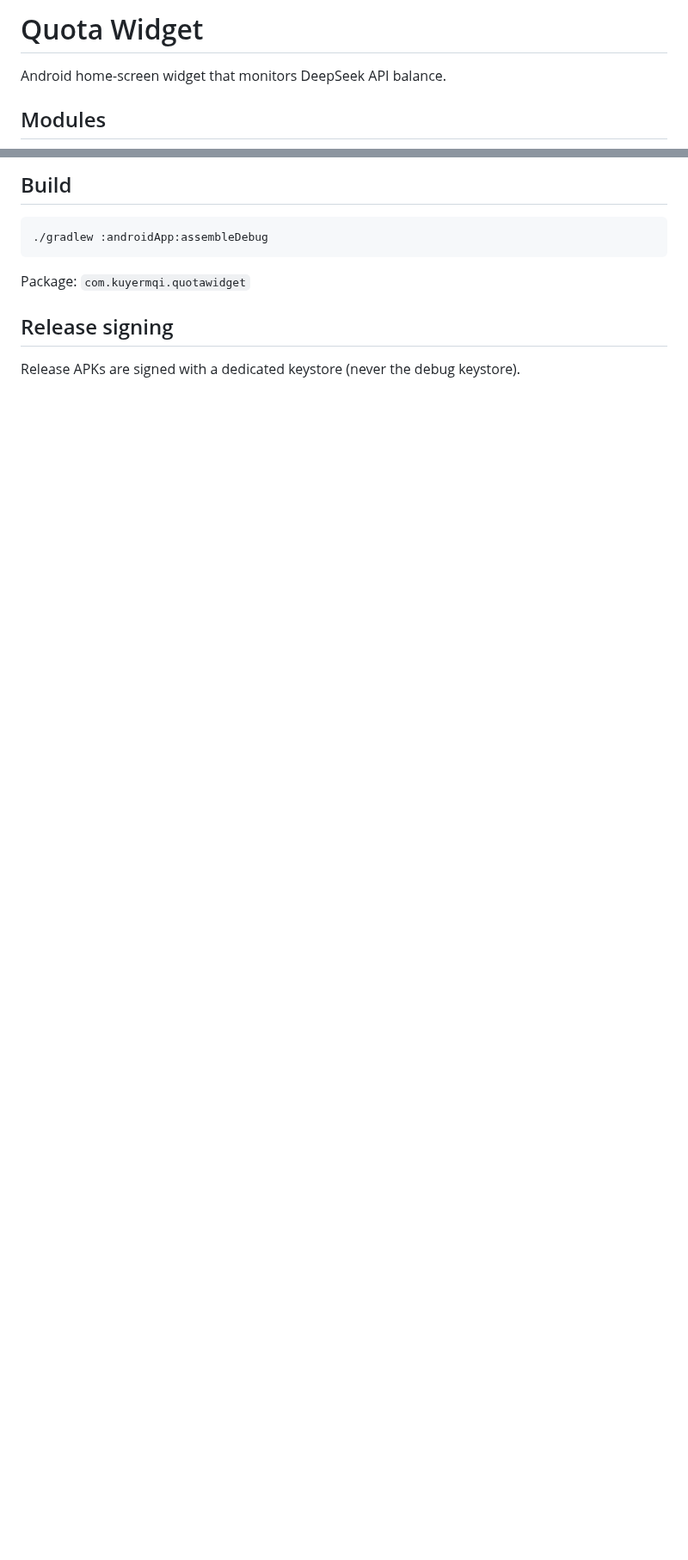
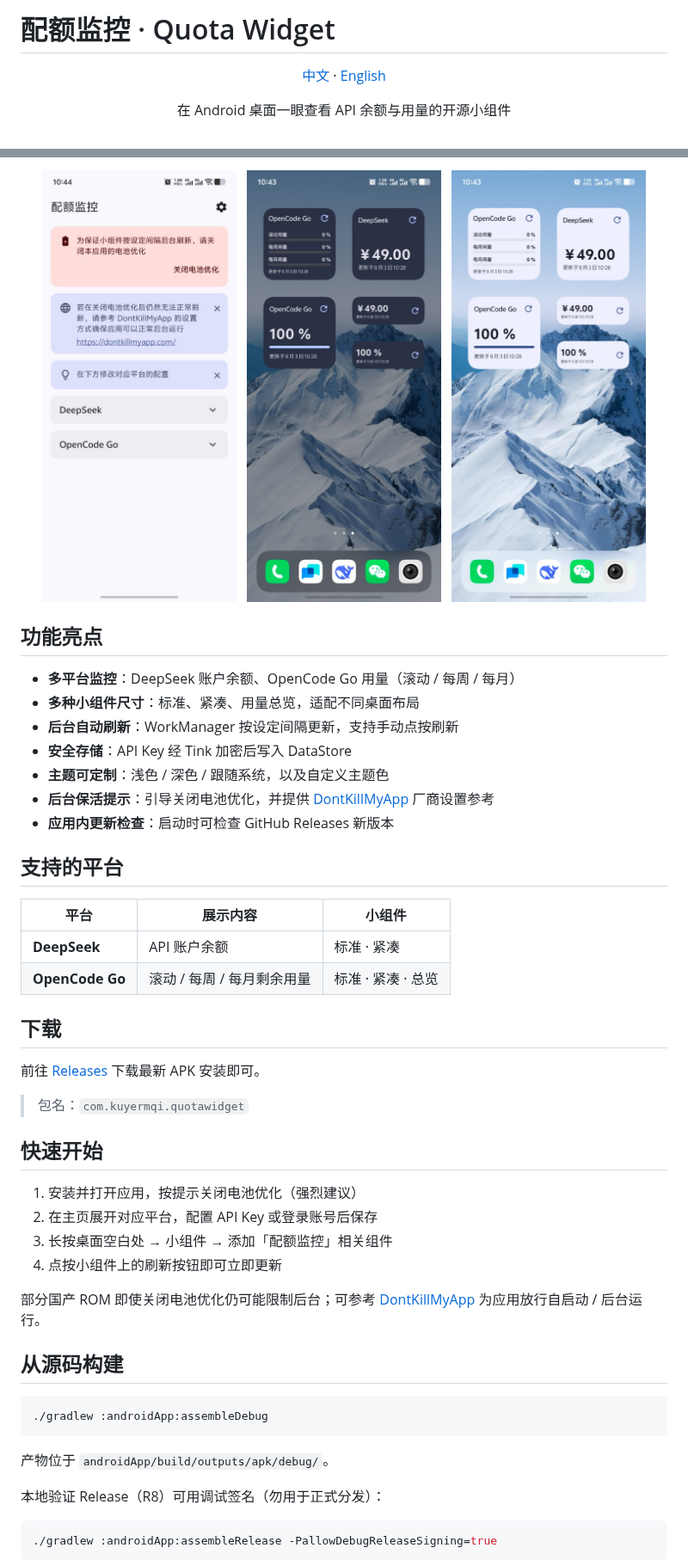
Before and after one commit to 657kbps/quota-widget, a Markdown page: README.md, 2 parts joined by grey strips. Shown at 86% size. Rendered like a GitHub page; pictures changed too: docs/screenshots/app-home.png (added), docs/screenshots/widgets-dark.png (added), docs/screenshots/widgets-light.png (added); blank space fills up the shorter version.

Commit message:
docs: polish bilingual README with screenshots
Co-authored-by: Cursor <cursoragent@cursor.com>

````diff
--- a/README.md
+++ b/README.md
@@ -1,6 +1,10 @@
-# Quota Widget
+# 配额监控 · Quota Widget
 
-Android home-screen widget that monitors DeepSeek API balance.
+<p align="center">
+  <a href="README.md">中文</a> · <a href="README_EN.md">English</a>
+</p>
 
-## Modules
+<p align="center">
+  在 Android 桌面一眼查看 API 余额与用量的开源小组件
+</p>
 
@@ -9,13 +18,56 @@ Android home-screen widget that monitors DeepSeek API balance.
 
-## Build
+<p align="center">
+  <img src="docs/screenshots/app-home.png" alt="应用主页" width="30%" />
+  &nbsp;
+  <img src="docs/screenshots/widgets-dark.png" alt="深色小组件" width="30%" />
+  &nbsp;
+  <img src="docs/screenshots/widgets-light.png" alt="浅色小组件" width="30%" />
+</p>
+
+## 功能亮点
+
+- **多平台监控**：DeepSeek 账户余额、OpenCode Go 用量（滚动 / 每周 / 每月）
+- **多种小组件尺寸**：标准、紧凑、用量总览，适配不同桌面布局
+- **后台自动刷新**：WorkManager 按设定间隔更新，支持手动点按刷新
+- **安全存储**：API Key 经 Tink 加密后写入 DataStore
+- **主题可定制**：浅色 / 深色 / 跟随系统，以及自定义主题色
+- **后台保活提示**：引导关闭电池优化，并提供 [DontKillMyApp](https://dontkillmyapp.com/) 厂商设置参考
+- **应用内更新检查**：启动时可检查 GitHub Releases 新版本
+
+## 支持的平台
+
+
+| 平台 | 展示内容 | 小组件 |
+|------|----------|--------|
+| **DeepSeek** | API 账户余额 | 标准 · 紧凑 |
+| **OpenCode Go** | 滚动 / 每周 / 每月剩余用量 | 标准 · 紧凑 · 总览 |
+
+## 下载
+
+前往 [Releases](https://github.com/657kbps/quota-widget/releases/latest) 下载最新 APK 安装即可。
+
+> 包名：`com.kuyermqi.quotawidget`
+
+## 快速开始
+
+1. 安装并打开应用，按提示关闭电池优化（强烈建议）
+2. 在主页展开对应平台，配置 API Key 或登录账号后保存
+3. 长按桌面空白处 → 小组件 → 添加「配额监控」相关组件
+4. 点按小组件上的刷新按钮即可立即更新
+
+部分国产 ROM 即使关闭电池优化仍可能限制后台；可参考 [DontKillMyApp](https://dontkillmyapp.com/) 为应用放行自启动 / 后台运行。
+
+## 从源码构建
 
 ```bash
 ./gradlew :androidApp:assembleDebug
 ```
 
-Package: `com.kuyermqi.quotawidget`
+产物位于 `androidApp/build/outputs/apk/debug/`。
 
-## Release signing
+本地验证 Release（R8）可用调试签名（勿用于正式分发）：
 
-Release APKs are signed with a dedicated keystore (never the debug keystore).
+```bash
+./gradlew :androidApp:assembleRelease -PallowDebugReleaseSigning=true
+```
 
````
Also changed, not shown: other parts of README.md (+52 -12 lines), README_EN.md (added, +136 -0 lines).
